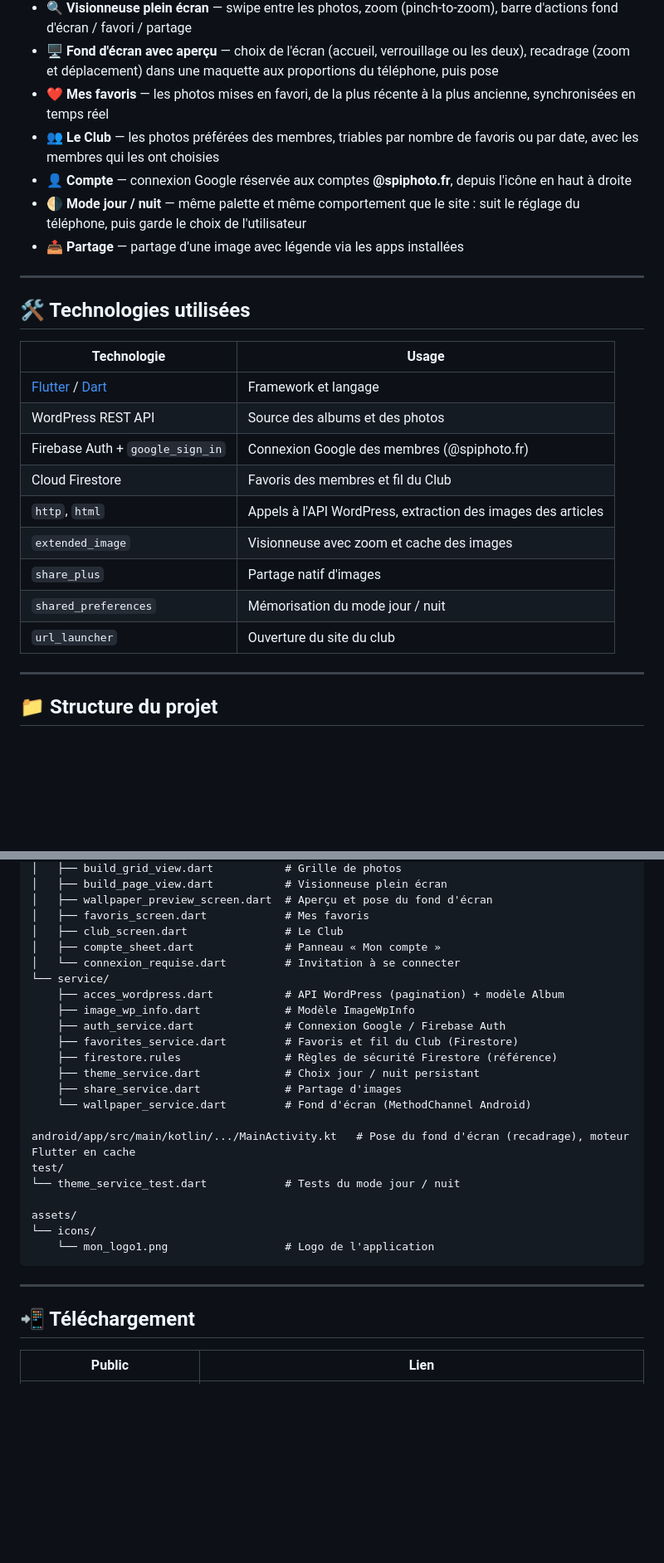
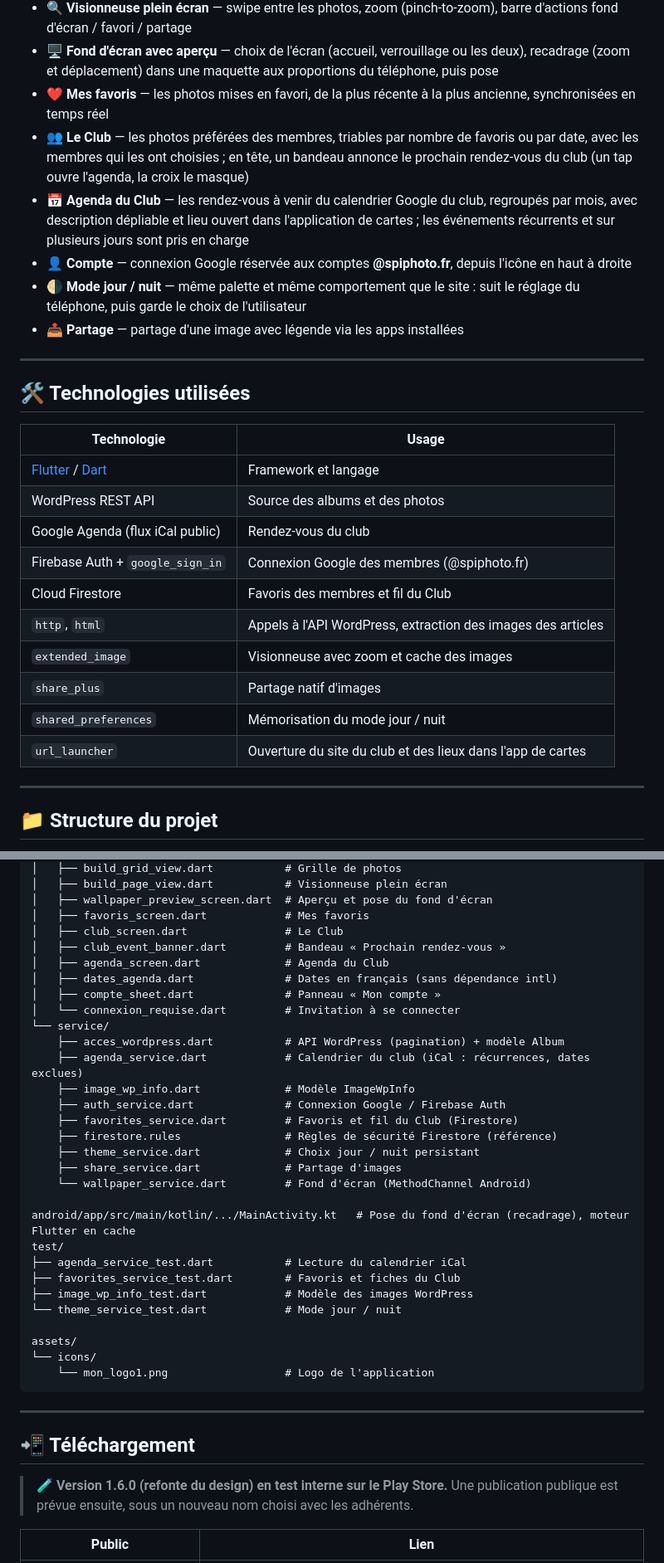
Before and after one commit to manubarnum/spiphoto_app, a Markdown page: README.md, 2 parts joined by grey strips. Shown at 83% size. Drawn GitHub-style; blank space fills up the shorter version.

Commit message:
docs(readme): agenda du Club, tests et étiquettes de version
Co-Authored-By: Claude Opus 5.5 <noreply@anthropic.com>

```diff
--- a/README.md
+++ b/README.md
@@ -11,7 +11,8 @@ Application mobile du club photo **SPIPHOTO**, développée avec Flutter. Elle p
 - 🔍 **Visionneuse plein écran** — swipe entre les photos, zoom (pinch-to-zoom), barre d'actions fond d'écran / favori / partage
 - 🖥️ **Fond d'écran avec aperçu** — choix de l'écran (accueil, verrouillage ou les deux), recadrage (zoom et déplacement) dans une maquette aux proportions du téléphone, puis pose
 - ❤️ **Mes favoris** — les photos mises en favori, de la plus récente à la plus ancienne, synchronisées en temps réel
-- 👥 **Le Club** — les photos préférées des membres, triables par nombre de favoris ou par date, avec les membres qui les ont choisies
+- 👥 **Le Club** — les photos préférées des membres, triables par nombre de favoris ou par date, avec les membres qui les ont choisies ; en tête, un bandeau annonce le prochain rendez-vous du club (un tap ouvre l'agenda, la croix le masque)
+- 📅 **Agenda du Club** — les rendez-vous à venir du calendrier Google du club, regroupés par mois, avec description dépliable et lieu ouvert dans l'application de cartes ; les événements récurrents et sur plusieurs jours sont pris en charge
 - 👤 **Compte** — connexion Google réservée aux comptes **@spiphoto.fr**, depuis l'icône en haut à droite
 - 🌗 **Mode jour / nuit** — même palette et même comportement que le site : suit le réglage du téléphone, puis garde le choix de l'utilisateur
 - 📤 **Partage** — partage d'une image avec légende via les apps installées
@@ -24,13 +25,14 @@ Application mobile du club photo **SPIPHOTO**, développée avec Flutter. Elle p
 |---|---|
 | [Flutter](https://flutter.dev) / [Dart](https://dart.dev) | Framework et langage |
 | WordPress REST API | Source des albums et des photos |
+| Google Agenda (flux iCal public) | Rendez-vous du club |
 | Firebase Auth + `google_sign_in` | Connexion Google des membres (@spiphoto.fr) |
 | Cloud Firestore | Favoris des membres et fil du Club |
 | `http`, `html` | Appels à l'API WordPress, extraction des images des articles |
 | `extended_image` | Visionneuse avec zoom et cache des images |
 | `share_plus` | Partage natif d'images |
 | `shared_preferences` | Mémorisation du mode jour / nuit |
-| `url_launcher` | Ouverture du site du club |
+| `url_launcher` | Ouverture du site du club et des lieux dans l'app de cartes |
 
 ---
 
@@ -52,10 +54,14 @@ lib/
 │   ├── wallpaper_preview_screen.dart  # Aperçu et pose du fond d'écran
 │   ├── favoris_screen.dart            # Mes favoris
 │   ├── club_screen.dart               # Le Club
+│   ├── club_event_banner.dart         # Bandeau « Prochain rendez-vous »
+│   ├── agenda_screen.dart             # Agenda du Club
+│   ├── dates_agenda.dart              # Dates en français (sans dépendance intl)
 │   ├── compte_sheet.dart              # Panneau « Mon compte »
 │   └── connexion_requise.dart         # Invitation à se connecter
 └── service/
     ├── acces_wordpress.dart           # API WordPress (pagination) + modèle Album
+    ├── agenda_service.dart            # Calendrier du club (iCal : récurrences, dates exclues)
     ├── image_wp_info.dart             # Modèle ImageWpInfo
     ├── auth_service.dart              # Connexion Google / Firebase Auth
     ├── favorites_service.dart         # Favoris et fil du Club (Firestore)
@@ -66,7 +72,10 @@ lib/
 
 android/app/src/main/kotlin/.../MainActivity.kt   # Pose du fond d'écran (recadrage), moteur Flutter en cache
 test/
-└── theme_service_test.dart            # Tests du mode jour / nuit
+├── agenda_service_test.dart           # Lecture du calendrier iCal
+├── favorites_service_test.dart        # Favoris et fiches du Club
+├── image_wp_info_test.dart            # Modèle des images WordPress
+└── theme_service_test.dart            # Mode jour / nuit
 
 assets/
 └── icons/
@@ -76,6 +85,8 @@ assets/
 ---
 
 ## 📲 Téléchargement
+
+> 🧪 **Version 1.6.0 (refonte du design) en test interne sur le Play Store.** Une publication publique est prévue ensuite, sous un nouveau nom choisi avec les adhérents.
 
 | Public | Lien |
 |---|---|
```
Also changed, not shown: other parts of README.md (+13 -0 lines).
